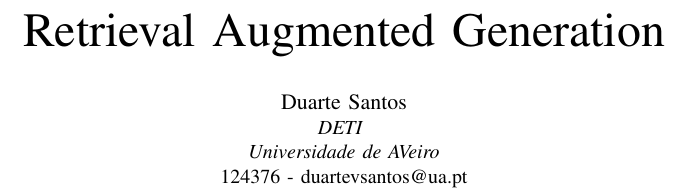
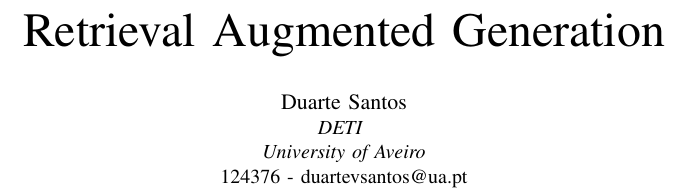
Before and after one commit to Duart3x/RAG-Monograph, a LaTeX paper (main.tex): part of one column of page 1 of 3, cut so that both start at the same text. Compiled offline with pdfLaTeX; a missing font is replaced by an installed copy or a similar font; a LaTeX package or settings file that is missing is left out.

Commit message:
Fix author affiliation spelling in LaTeX document

```diff
--- a/main.tex
+++ b/main.tex
@@ -24,9 +24,8 @@
 
 \author{\IEEEauthorblockN{Duarte Santos}
     \IEEEauthorblockA{\textit{DETI} \\
-        \textit{Universidade de AVeiro}\\
+        \textit{University of Aveiro}\\
         124376 - duartevsantos@ua.pt}}
-% Monograph about RAG (Retrieval Augmented Generation)
 
 \maketitle
 
```
Also changed, not shown: out/main.pdf.
